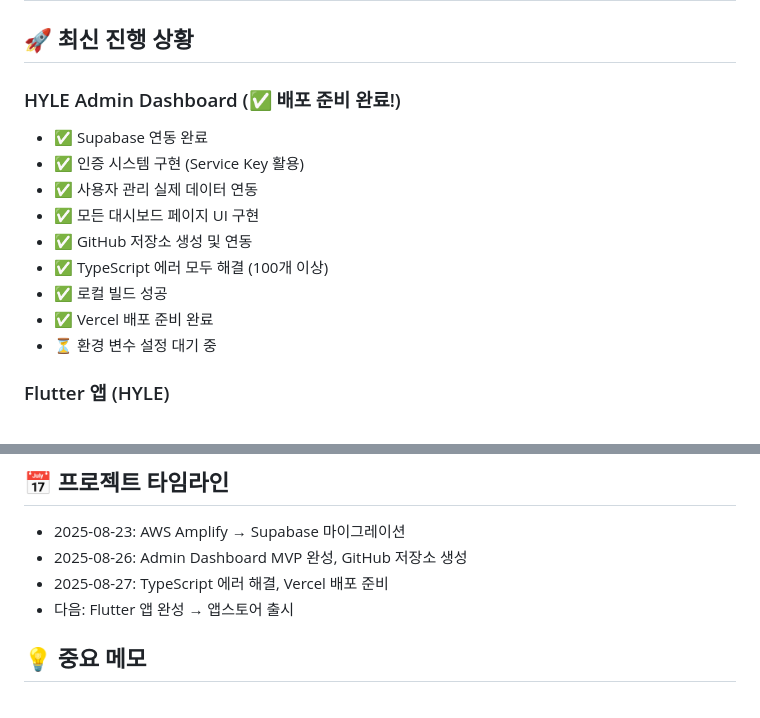
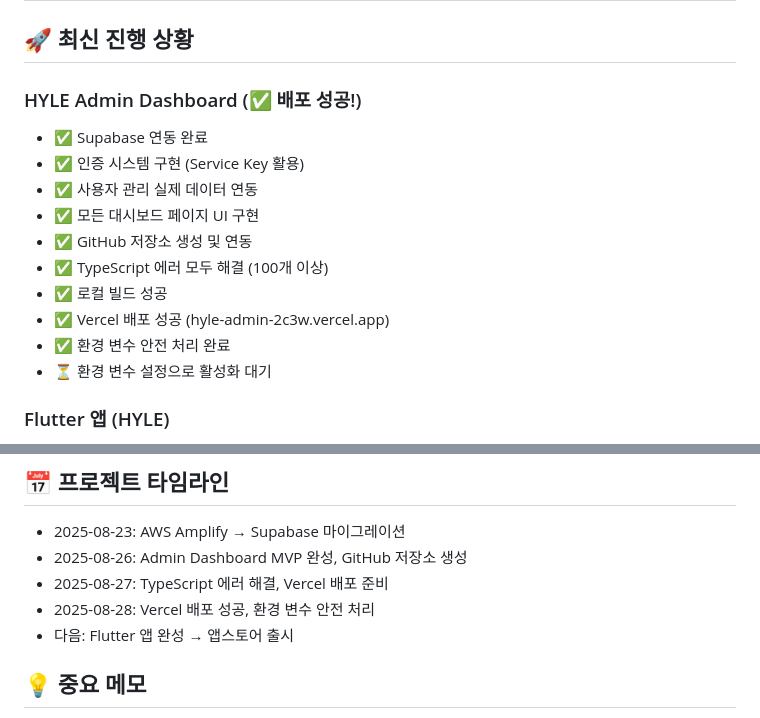
Before and after one commit to cloudsnuchoi/hyle, a Markdown page: PROJECT_STATUS.md, 2 parts joined by grey strips. Drawn GitHub-style.

Commit message:
docs: Update project status with Vercel deployment success
- Mark admin dashboard as successfully deployed
- Update timeline with 2025-08-28 achievements
- Note environment variable safety implementation
- Ready for Mac development transition

🤖 Generated with [Claude Code](https://claude.ai/code)

Co-Authored-By: Claude <noreply@anthropic.com>

```diff
--- a/PROJECT_STATUS.md
+++ b/PROJECT_STATUS.md
@@ -2,7 +2,7 @@
 
 ## 🚀 최신 진행 상황
 
-### HYLE Admin Dashboard (✅ 배포 준비 완료!)
+### HYLE Admin Dashboard (✅ 배포 성공!)
 - ✅ Supabase 연동 완료
 - ✅ 인증 시스템 구현 (Service Key 활용)
 - ✅ 사용자 관리 실제 데이터 연동
@@ -10,8 +10,9 @@
 - ✅ GitHub 저장소 생성 및 연동
 - ✅ TypeScript 에러 모두 해결 (100개 이상)
 - ✅ 로컬 빌드 성공
-- ✅ Vercel 배포 준비 완료
-- ⏳ 환경 변수 설정 대기 중
+- ✅ Vercel 배포 성공 (hyle-admin-2c3w.vercel.app)
+- ✅ 환경 변수 안전 처리 완료
+- ⏳ 환경 변수 설정으로 활성화 대기
 
 ### Flutter 앱 (HYLE)
 - ✅ Supabase 마이그레이션 완료
@@ -124,6 +125,7 @@ GitHub Repositories:
 - 2025-08-23: AWS Amplify → Supabase 마이그레이션
 - 2025-08-26: Admin Dashboard MVP 완성, GitHub 저장소 생성
 - 2025-08-27: TypeScript 에러 해결, Vercel 배포 준비
+- 2025-08-28: Vercel 배포 성공, 환경 변수 안전 처리
 - 다음: Flutter 앱 완성 → 앱스토어 출시
 
 ## 💡 중요 메모
```
